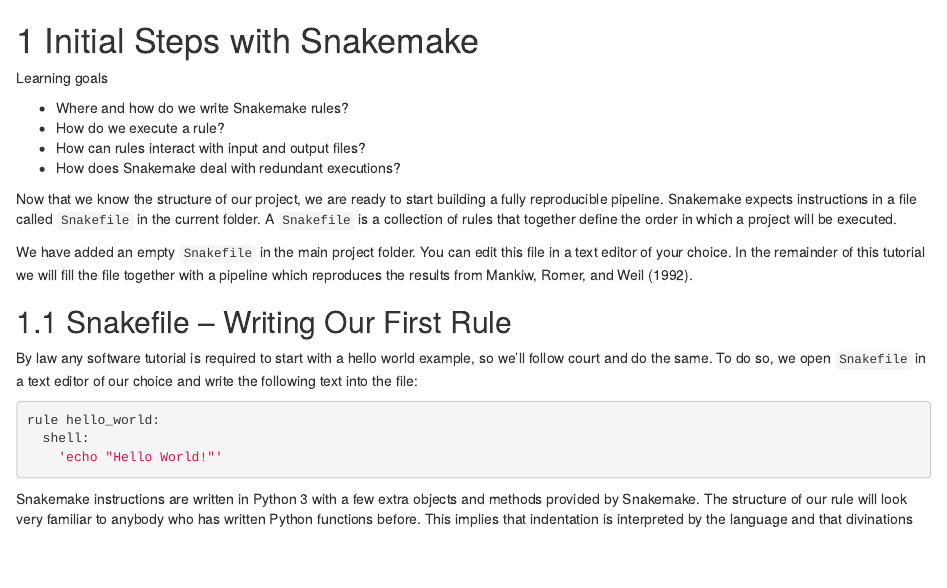
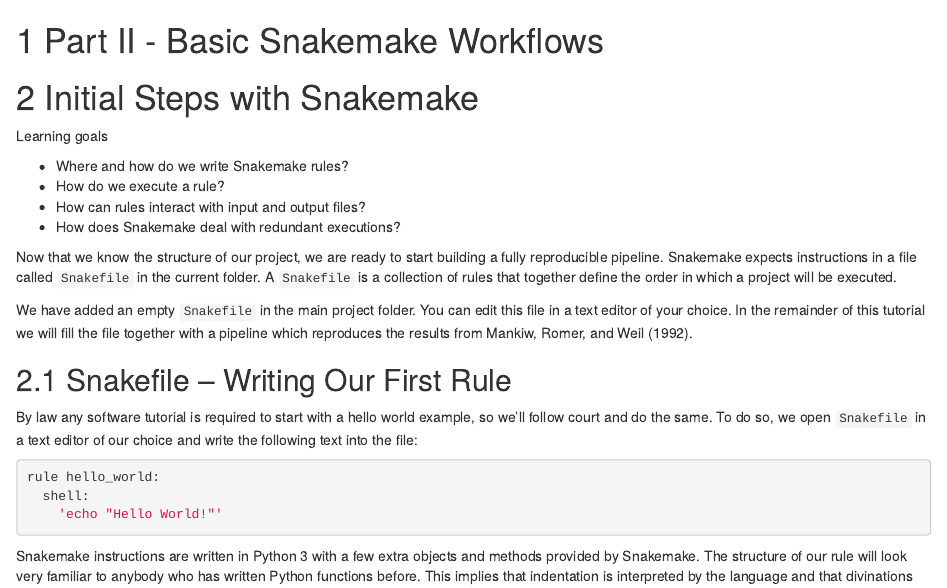
Before and after one commit to lachlandeer/snakemake-econ-r-tutorial, an R Markdown document (03-inital_steps.Rmd): the page in a window 1100 px wide, from its top. Rendered offline with R 4.5, knitr and Pandoc, with nearby package versions; drawn as R Markdown's standard HTML page in place of the format the file asks for.

Commit message:
part 2 divider

```diff
--- a/03-inital_steps.Rmd
+++ b/03-inital_steps.Rmd
@@ -1,3 +1,5 @@
+# Part II - Basic Snakemake Workflows
+
 # Initial Steps with Snakemake
 
 Learning goals
```
Also changed, not shown: 11-motivation.Rmd (renamed from 01-motivation.Rmd), 12-project_ord.Rmd (renamed from 02-project_org.Rmd).
